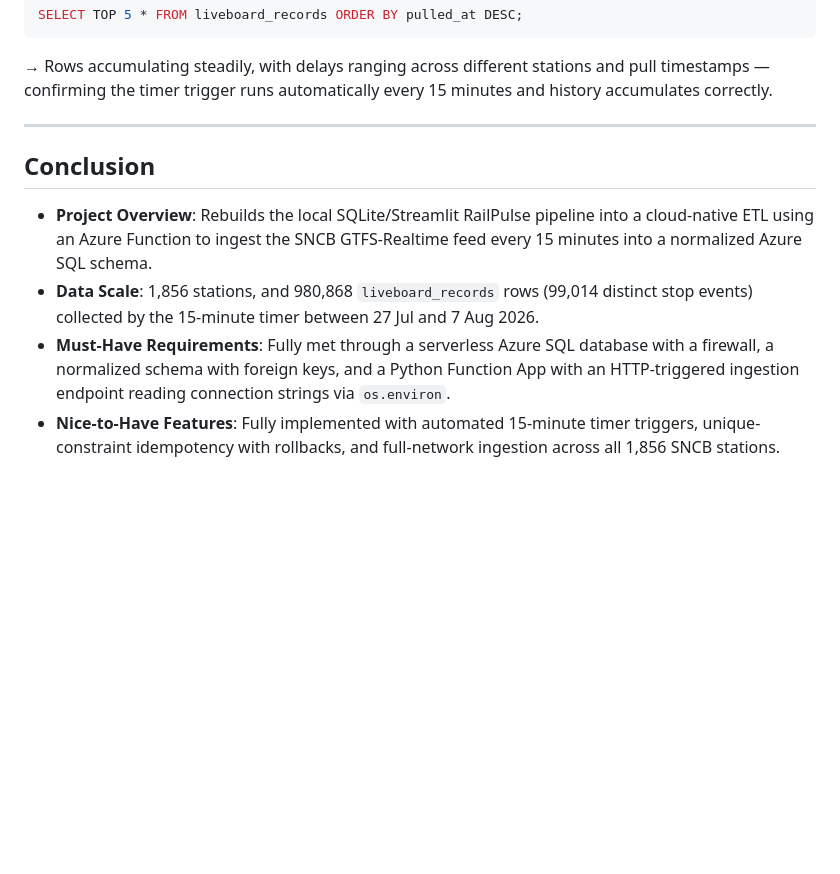
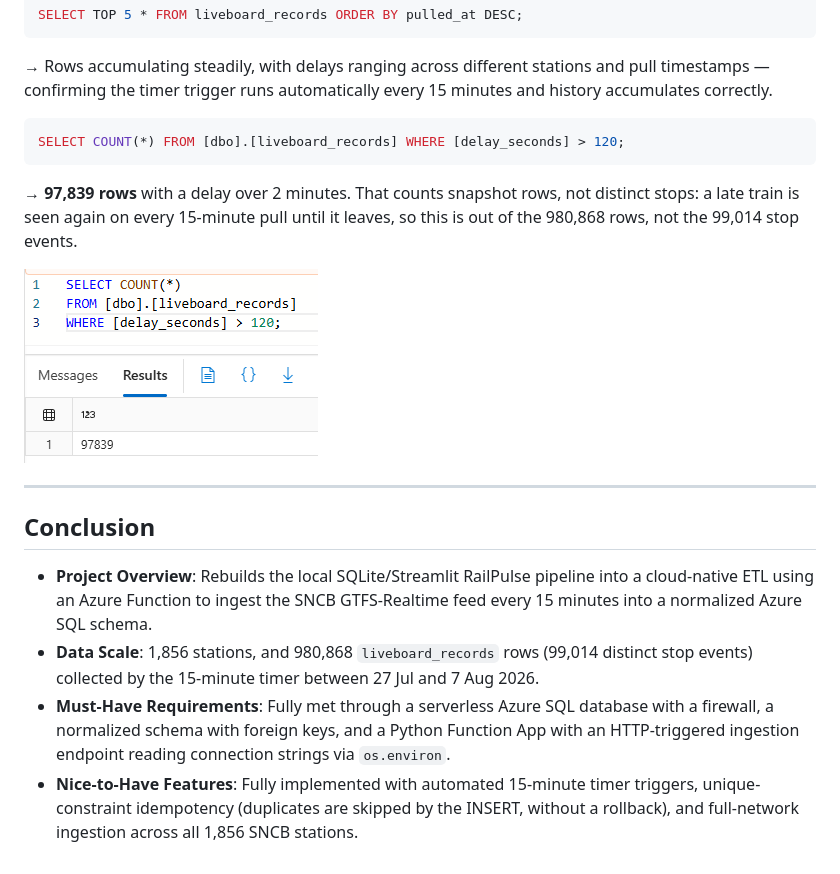
Before and after one commit to Siegried81/railpulse-challenge-azure, a Markdown page: README.md, the part around the change. GitHub-like rendering; pictures changed too: images/nb_trains_late.png (added); blank space fills up the shorter version.

Commit message:
docs: add the late-rows query check to the README
The screenshot was sitting untracked. It counts snapshot rows, not stop events, so the README says which. Also drops the 'with rollbacks' claim from the conclusion: duplicates are skipped by the INSERT, as the security section already explains.

````diff
--- a/README.md
+++ b/README.md
@@ -201,6 +201,13 @@ SELECT TOP 5 * FROM liveboard_records ORDER BY pulled_at DESC;
 ```
 → Rows accumulating steadily, with delays ranging across different stations and pull timestamps — confirming the timer trigger runs automatically every 15 minutes and history accumulates correctly.
 
+```sql
+SELECT COUNT(*) FROM [dbo].[liveboard_records] WHERE [delay_seconds] > 120;
+```
+→ **97,839 rows** with a delay over 2 minutes. That counts snapshot rows, not distinct stops: a late train is seen again on every 15-minute pull until it leaves, so this is out of the 980,868 rows, not the 99,014 stop events.
+
+![Rows delayed by more than 2 minutes](images/nb_trains_late.png)
+
 ---
 
 ## Conclusion
@@ -208,4 +215,4 @@ SELECT TOP 5 * FROM liveboard_records ORDER BY pulled_at DESC;
 * **Project Overview**: Rebuilds the local SQLite/Streamlit RailPulse pipeline into a cloud-native ETL using an Azure Function to ingest the SNCB GTFS-Realtime feed every 15 minutes into a normalized Azure SQL schema.
 * **Data Scale**: 1,856 stations, and 980,868 `liveboard_records` rows (99,014 distinct stop events) collected by the 15-minute timer between 27 Jul and 7 Aug 2026.
 * **Must-Have Requirements**: Fully met through a serverless Azure SQL database with a firewall, a normalized schema with foreign keys, and a Python Function App with an HTTP-triggered ingestion endpoint reading connection strings via `os.environ`.
-* **Nice-to-Have Features**: Fully implemented with automated 15-minute timer triggers, unique-constraint idempotency with rollbacks, and full-network ingestion across all 1,856 SNCB stations.
+* **Nice-to-Have Features**: Fully implemented with automated 15-minute timer triggers, unique-constraint idempotency (duplicates are skipped by the INSERT, without a rollback), and full-network ingestion across all 1,856 SNCB stations.
````
